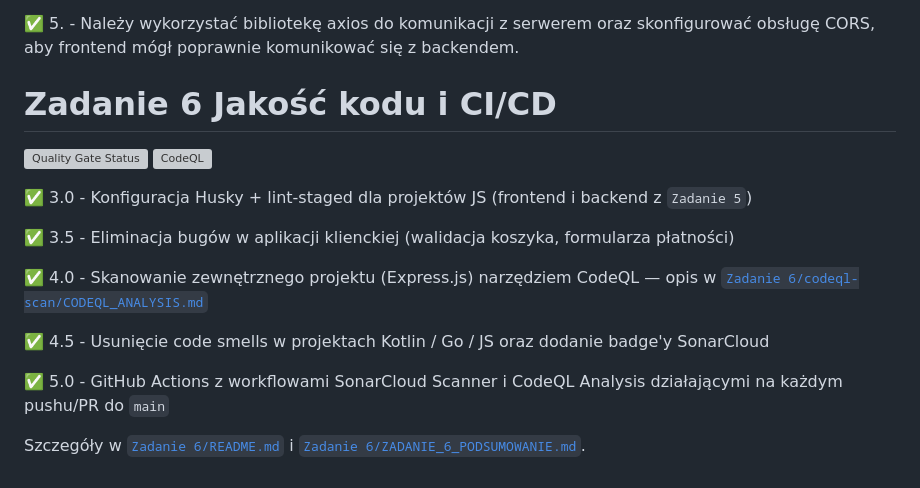
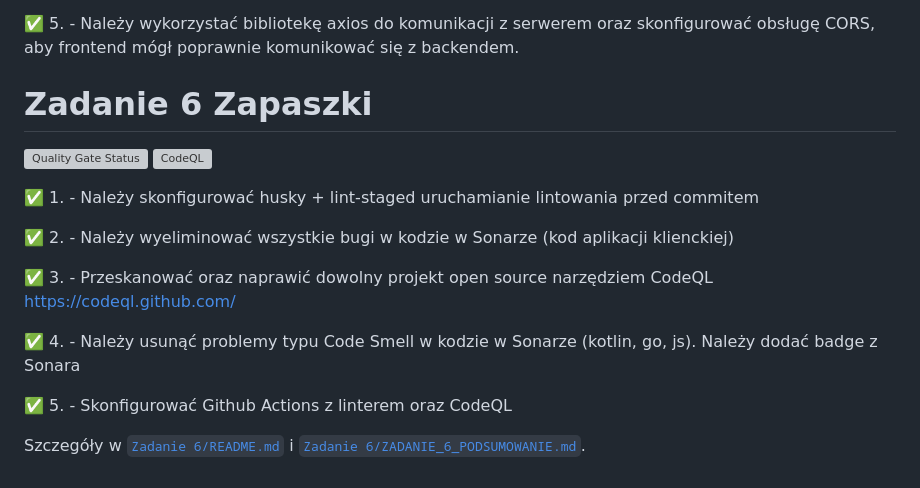
Before and after one commit to misiuleczek02/Projektowanie-obiektowe, a Markdown page: README.md, the part around the change. GitHub-like rendering; grey boxes are pictures that could not be loaded.

```diff
--- a/README.md
+++ b/README.md
@@ -57,19 +57,20 @@ Oliwia Majewska
 
 ✅ 5. - Należy wykorzystać bibliotekę axios do komunikacji z serwerem oraz skonfigurować obsługę CORS, aby frontend mógł poprawnie komunikować się z backendem.
 
-# Zadanie 6 Jakość kodu i CI/CD
+# Zadanie 6 Zapaszki
 
 [![Quality Gate Status](https://sonarcloud.io/api/project_badges/measure?project=zadanie6_zadanie6&metric=alert_status)](https://sonarcloud.io/dashboard?id=zadanie6_zadanie6)
 [![CodeQL](https://github.com/misiuleczek02/Projektowanie-obiektowe/actions/workflows/codeql-analysis.yml/badge.svg)](https://github.com/misiuleczek02/Projektowanie-obiektowe/actions/workflows/codeql-analysis.yml)
 
-✅ 3.0 - Konfiguracja Husky + lint-staged dla projektów JS (frontend i backend z `Zadanie 5`)
+✅ 1. - Należy skonfigurować husky + lint-staged uruchamianie lintowania przed commitem
 
-✅ 3.5 - Eliminacja bugów w aplikacji klienckiej (walidacja koszyka, formularza płatności)
+✅ 2. - Należy wyeliminować wszystkie bugi w kodzie w Sonarze (kod aplikacji klienckiej)
 
-✅ 4.0 - Skanowanie zewnętrznego projektu (Express.js) narzędziem CodeQL — opis w [`Zadanie 6/codeql-scan/CODEQL_ANALYSIS.md`](Zadanie%206/codeql-scan/CODEQL_ANALYSIS.md)
+✅ 3. - Przeskanować oraz naprawić dowolny projekt open source narzędziem CodeQL https://codeql.github.com/
 
-✅ 4.5 - Usunięcie code smells w projektach Kotlin / Go / JS oraz dodanie badge'y SonarCloud
+✅ 4. - Należy usunąć problemy typu Code Smell w kodzie w Sonarze (kotlin, go, js). Należy dodać badge z Sonara
 
-✅ 5.0 - GitHub Actions z workflowami SonarCloud Scanner i CodeQL Analysis działającymi na każdym pushu/PR do `main`
+✅ 5. - Skonfigurować Github Actions z linterem oraz CodeQL
+
 
 Szczegóły w [`Zadanie 6/README.md`](Zadanie%206/README.md) i [`Zadanie 6/ZADANIE_6_PODSUMOWANIE.md`](Zadanie%206/ZADANIE_6_PODSUMOWANIE.md).
```
